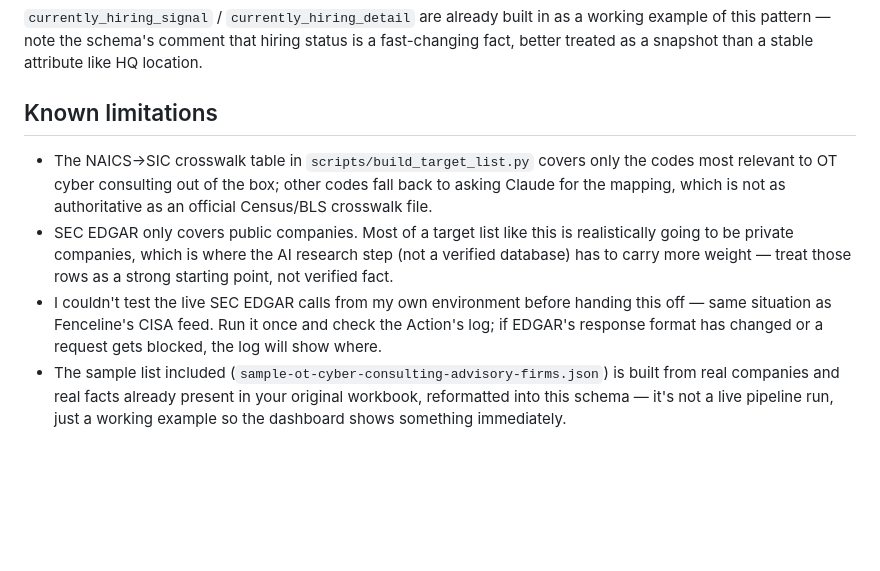
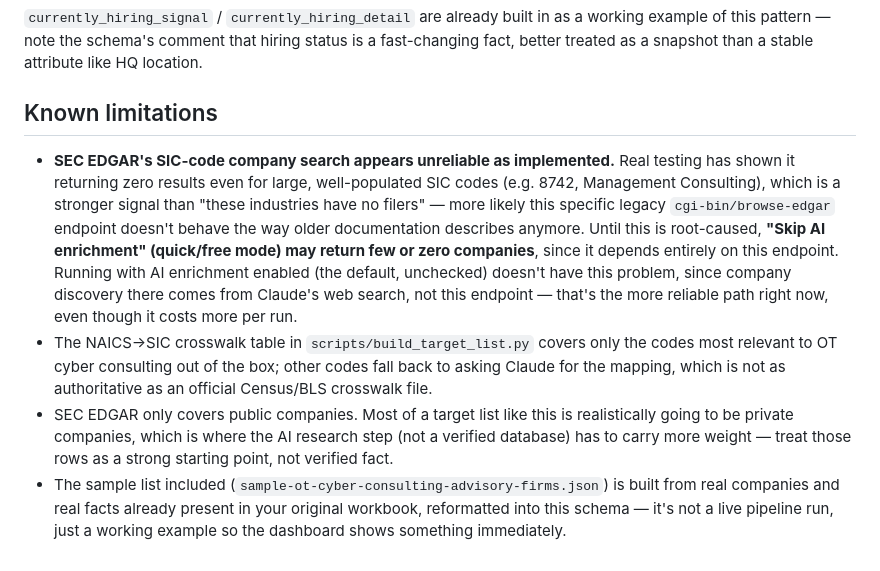
Before and after one commit to tjackson8817/Beacon-Target-List, a Markdown page: README.md, the part around one of its changes. Rendered like a GitHub page; blank space fills up the shorter version.

```diff
--- a/README.md
+++ b/README.md
@@ -122,6 +122,18 @@ stable attribute like HQ location.
 
 ## Known limitations
 
+- **SEC EDGAR's SIC-code company search appears unreliable as implemented.**
+  Real testing has shown it returning zero results even for large,
+  well-populated SIC codes (e.g. 8742, Management Consulting), which is a
+  stronger signal than "these industries have no filers" — more likely
+  this specific legacy `cgi-bin/browse-edgar` endpoint doesn't behave the
+  way older documentation describes anymore. Until this is root-caused,
+  **"Skip AI enrichment" (quick/free mode) may return few or zero
+  companies**, since it depends entirely on this endpoint. Running with AI
+  enrichment enabled (the default, unchecked) doesn't have this problem,
+  since company discovery there comes from Claude's web search, not this
+  endpoint — that's the more reliable path right now, even though it costs
+  more per run.
 - The NAICS→SIC crosswalk table in `scripts/build_target_list.py` covers
   only the codes most relevant to OT cyber consulting out of the box;
   other codes fall back to asking Claude for the mapping, which is not as
@@ -130,10 +142,6 @@ stable attribute like HQ location.
   is realistically going to be private companies, which is where the AI
   research step (not a verified database) has to carry more weight — treat
   those rows as a strong starting point, not verified fact.
-- I couldn't test the live SEC EDGAR calls from my own environment before
-  handing this off — same situation as Fenceline's CISA feed. Run it once
-  and check the Action's log; if EDGAR's response format has changed or a
-  request gets blocked, the log will show where.
 - The sample list included (`sample-ot-cyber-consulting-advisory-firms.json`)
   is built from real companies and real facts already present in your
   original workbook, reformatted into this schema — it's not a live pipeline
```
Also changed, not shown: other parts of README.md (+1 -1 lines).
